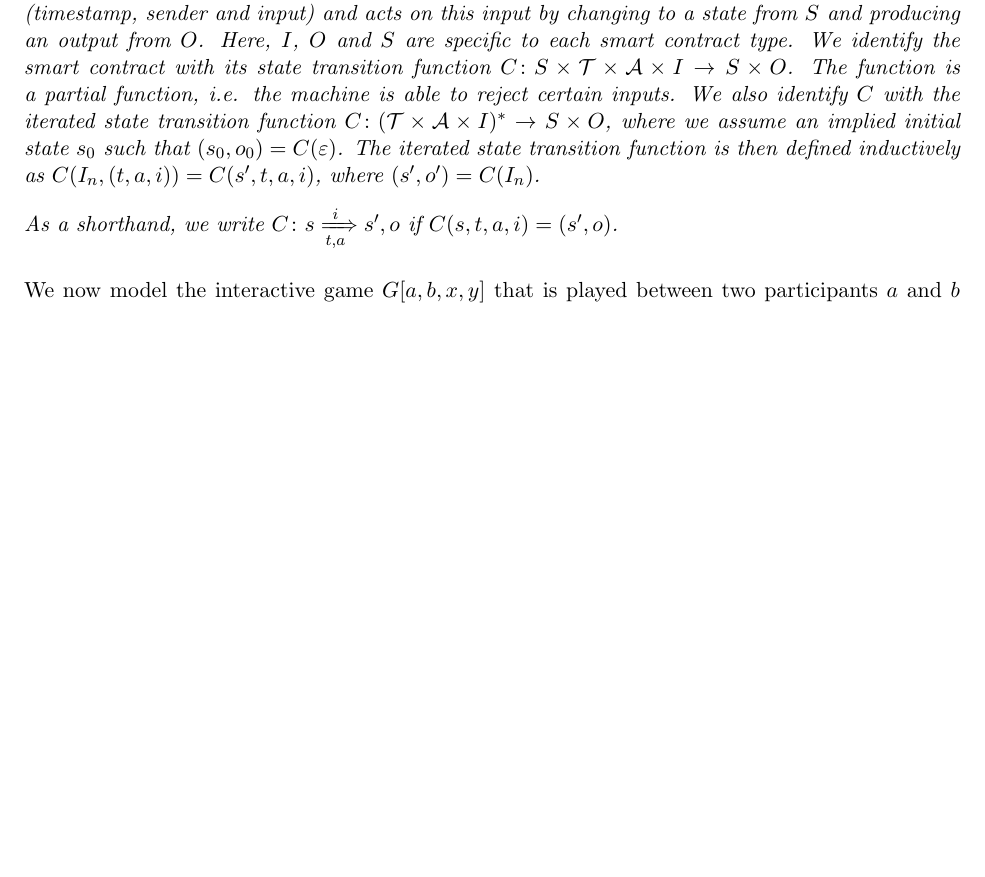
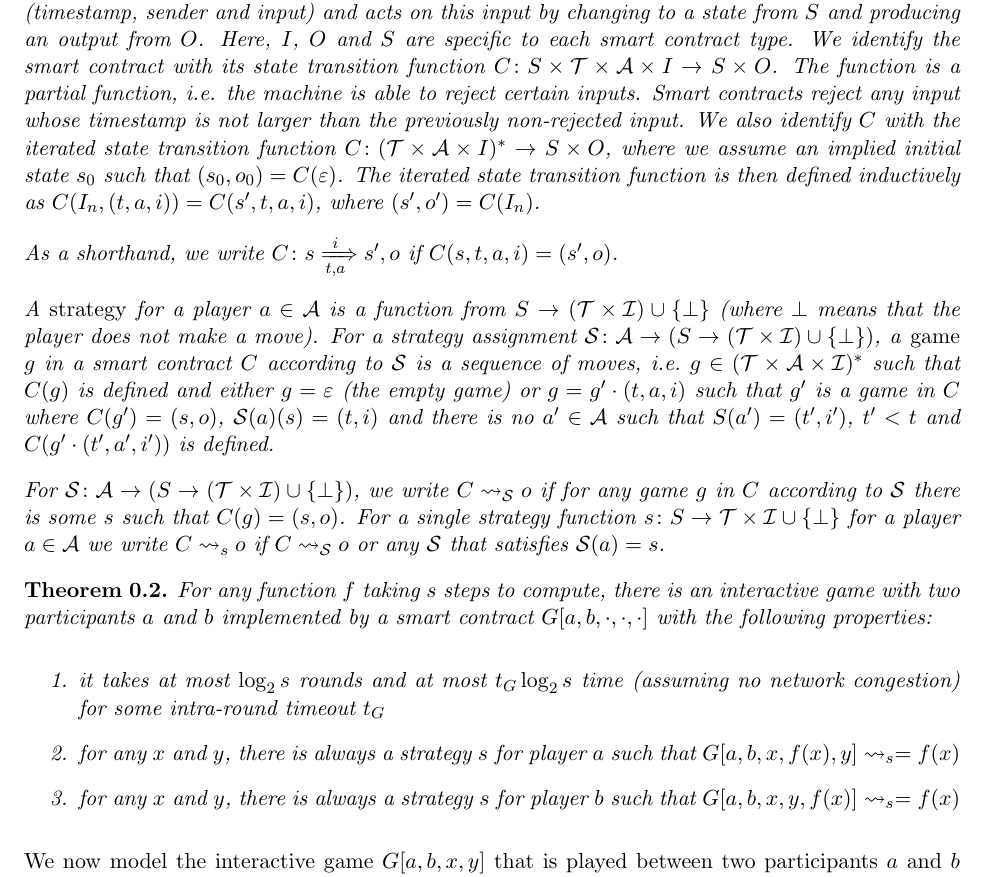
Before and after one commit to chriseth/notes, a LaTeX document (articles/truebit_incentive/truebit_light_incentives.tex): part of page 2 of 3, cut so that both start at the same text, the shorter picture padded with empty space. Compiled offline with pdfLaTeX.

Commit message:
Define games and state main theorem.

```diff
--- a/articles/truebit_incentive/truebit_light_incentives.tex
+++ b/articles/truebit_incentive/truebit_light_incentives.tex
@@ -152,14 +152,45 @@ We model a smart contract $C$ as a state machine that can receive inputs from $\
 and acts on this input by changing to a state from $S$ and producing an output from $O$. Here, $I$, $O$ and $S$
 are specific to each smart contract type. We identify the smart contract with its state transition function
 $C \colon S \times \mathcal{T} \times \mathcal{A} \times I \to S \times O$. The function is a partial function, i.e.
-the machine is able to reject certain inputs. We also identify $C$ with the
+the machine is able to reject certain inputs. Smart contracts reject any input whose timestamp is
+not larger than the previously non-rejected input. We also identify $C$ with the
 iterated state transition function $C \colon (\mathcal{T} \times \mathcal{A} \times I)^* \to S \times O$,
 where we assume an implied initial state $s_0$ such that $(s_0, o_0) = C(\varepsilon)$. The iterated state
 transition function is then defined inductively as
 $C(I_n, (t, a, i)) = C(s', t, a, i)$, where $(s', o') = C(I_n)$.
 
 As a shorthand, we write $C\colon s \xRightarrow[t, a]{i} s', o$ if $C(s, t, a, i) = (s', o)$.
+
+A \emph{strategy} for a player $a \in \mathcal{A}$ is a function
+from $S \to (\mathcal{T} \times \mathcal{I}) \cup \{ \bot \}$ (where $\bot$ means that the player
+does not make a move).
+For a strategy assignment $\mathcal{S} \colon \mathcal{A} \to (S \to (\mathcal{T} \times \mathcal{I}) \cup \{ \bot \})$,
+a \emph{game} $g$ in a smart contract $C$ according to $\mathcal{S}$ is a sequence of moves, i.e.\ $g \in (\mathcal{T} \times \mathcal{A} \times \mathcal{I})^*$ such that
+$C(g)$ is defined and either $g = \varepsilon$ (the empty game) or $g = g' \cdot (t, a, i)$ such that
+$g'$ is a game in $C$ where $C(g') = (s, o)$, $\mathcal{S}(a)(s) = (t, i)$ and there is no $a' \in \mathcal{A}$ such that
+$S(a') = (t',i')$, $t' < t$ and $C(g' \cdot (t', a', i'))$ is defined.
+
+For $\mathcal{S} \colon \mathcal{A} \to (S \to (\mathcal{T} \times \mathcal{I}) \cup \{ \bot \})$, we write
+$C \rightsquigarrow_{\mathcal{S}} o$ if for any game $g$ in $C$ according to $\mathcal{S}$ there is
+some $s$ such that $C(g) = (s,o)$. For a single strategy function
+$s \colon S \to \mathcal{T} \times \mathcal{I} \cup \{ \bot \}$ for a player $a \in \mathcal{A}$
+we write $C \rightsquigarrow_s o$
+if $C \rightsquigarrow_{\mathcal{S}} o$ or any $\mathcal{S}$ that satisfies $\mathcal{S}(a) = s$.
 \end{definition}
+
+\begin{theorem}
+For any function $f$ taking $s$ steps to compute,
+there is an interactive game with two participants $a$ and $b$
+implemented by a smart contract $G[a,b,\cdot,\cdot,\cdot]$ with the following properties:
+\begin{enumerate}
+\item it takes at most $\log_2 s$ rounds and at most $t_G \log_2 s$ time
+(assuming no network congestion) for some intra-round timeout $t_G$
+\item for any $x$ and $y$, there is always a strategy $s$ for player $a$ such that
+$G[a,b,x,f(x),y] \rightsquigarrow_s = f(x) $
+\item for any $x$ and $y$, there is always a strategy $s$ for player $b$ such that
+$G[a,b,x,y,f(x)] \rightsquigarrow_s = f(x) $
+\end{enumerate}
+\end{theorem}
 
 We now model the interactive game $G[a,b,x,y]$ that is played between two participants $a$ and $b$ and which either decides a
 claim that $f(x) = y$ with
```
Also changed, not shown: articles/truebit_incentive/truebit_light_incentives.pdf.
